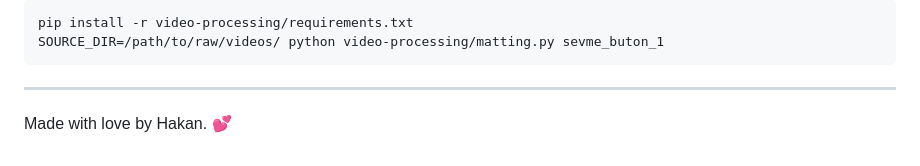
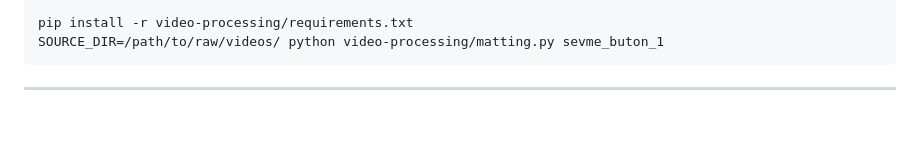
Before and after one commit to wherefire12/My_dear_cat, a Markdown page: README.md, the part around the change. GitHub-like rendering; blank space fills up the shorter version.

````diff
--- a/README.md
+++ b/README.md
@@ -100,5 +100,3 @@ SOURCE_DIR=/path/to/raw/videos/ python video-processing/matting.py sevme_buton_1
 ```
 
 ---
-
-Made with love by Hakan. 💕
````
